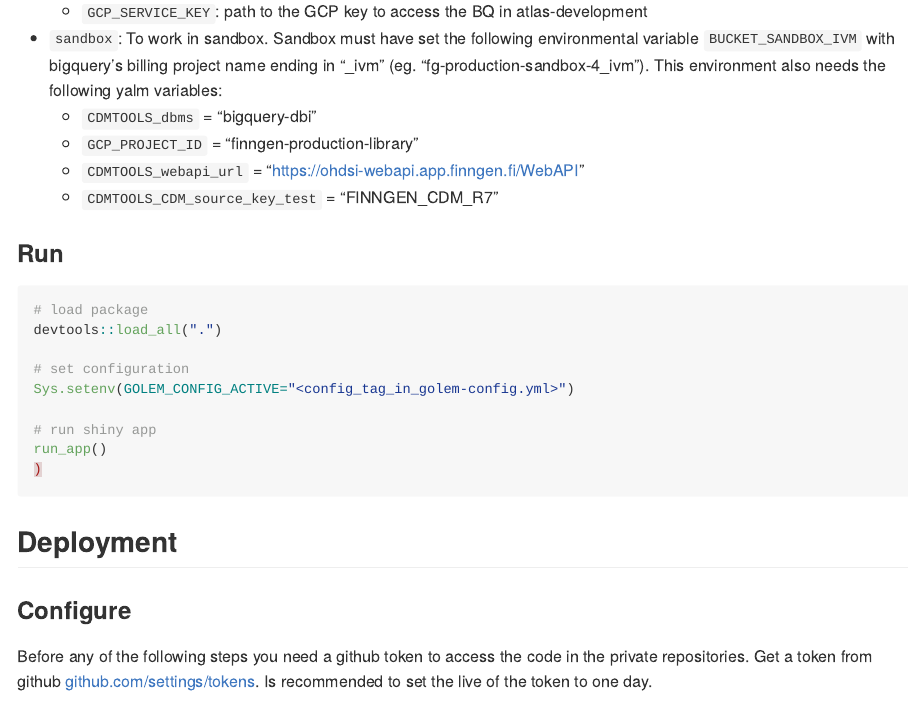
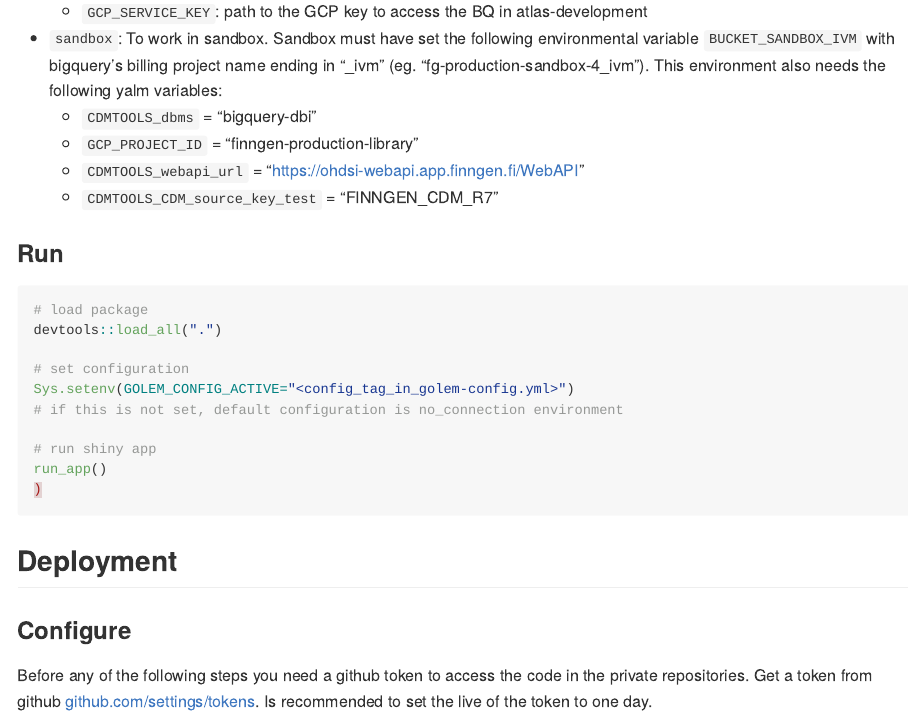
Before and after one commit to FINNGEN/CohortOperationsShinyApp, an R Markdown document (README.Rmd): the page in a window 1100 px wide, from 2010 px down. Rendered offline with R 4.5, knitr and Pandoc, with nearby package versions; badge pictures from the web are left out.

Commit message:
default config to no_connection

```diff
--- a/README.Rmd
+++ b/README.Rmd
@@ -90,6 +90,7 @@ devtools::load_all(".")
 
 # set configuration
 Sys.setenv(GOLEM_CONFIG_ACTIVE="<config_tag_in_golem-config.yml>")
+# if this is not set, default configuration is no_connection environment
 
 # run shiny app
 run_app()
```
